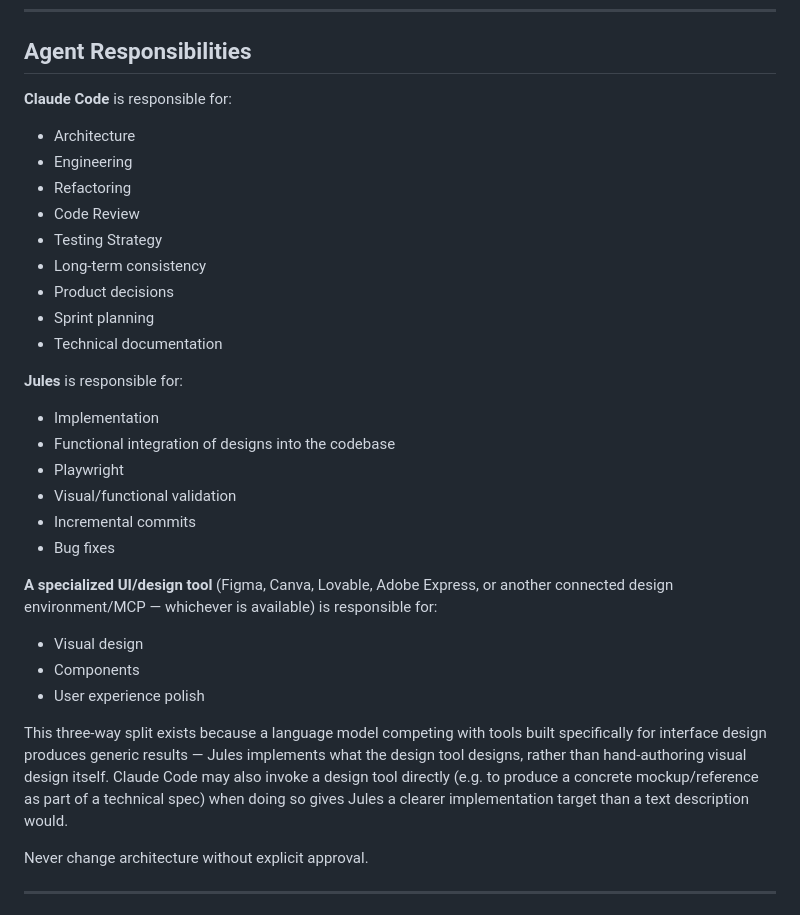
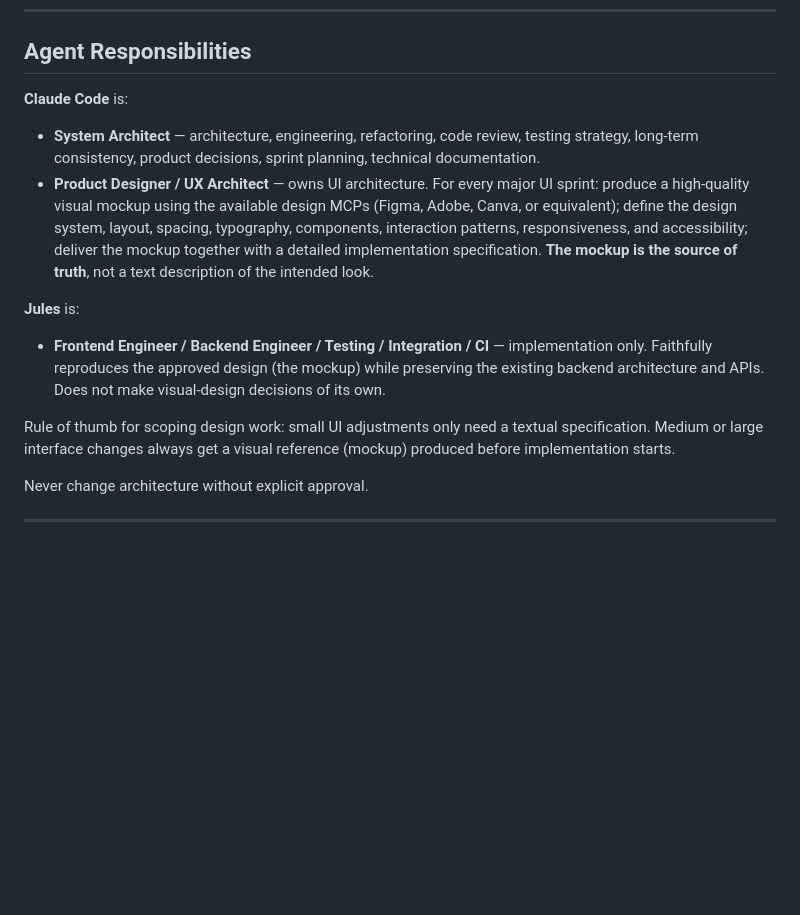
Before and after one commit to prdariomarques-ship-it/FlowCore, a Markdown page: FLOWCORE_CONSTITUTION.md, the part around the change. Drawn GitHub-style; blank space fills up the shorter version.

Commit message:
docs: constitution — Claude Code owns UI architecture, not a 3rd design role
Refines the previous amendment (2d59cfc), which framed the design tool
as an independent third role. Corrected per direct user feedback:
Claude Code operates the design MCPs itself (Figma/Adobe/Canva/etc) as
part of its own Product Designer/UX Architect responsibility, not a
separate agent Jules or Claude "hands off" to.

For every major UI sprint, Claude Code now explicitly owns producing a
high-quality mockup as the visual specification (design system, layout,
spacing, typography, components, interaction patterns, responsiveness,
accessibility) delivered together with the implementation spec — the
mockup is the source of truth, not a text description. Jules narrows to
pure implementation: faithfully reproduce the approved design, preserve
backend/API compatibility, no independent visual-design decisions.

Rule of thumb added: small UI adjustments only need a textual spec;
medium/large interface changes always get a mockup first.

Co-Authored-By: Claude Sonnet 5 <noreply@anthropic.com>
Claude-Session: https://claude.ai/code/session_019XN5YkesZnaaGHaig1MyTo

```diff
--- a/FLOWCORE_CONSTITUTION.md
+++ b/FLOWCORE_CONSTITUTION.md
@@ -268,38 +268,27 @@ Documentation must never drift.
 
 ## Agent Responsibilities
 
-**Claude Code** is responsible for:
-- Architecture
-- Engineering
-- Refactoring
-- Code Review
-- Testing Strategy
-- Long-term consistency
-- Product decisions
-- Sprint planning
-- Technical documentation
+**Claude Code** is:
+- **System Architect** — architecture, engineering, refactoring, code
+  review, testing strategy, long-term consistency, product decisions,
+  sprint planning, technical documentation.
+- **Product Designer / UX Architect** — owns UI architecture. For every
+  major UI sprint: produce a high-quality visual mockup using the
+  available design MCPs (Figma, Adobe, Canva, or equivalent); define the
+  design system, layout, spacing, typography, components, interaction
+  patterns, responsiveness, and accessibility; deliver the mockup
+  together with a detailed implementation specification. **The mockup is
+  the source of truth**, not a text description of the intended look.
 
-**Jules** is responsible for:
-- Implementation
-- Functional integration of designs into the codebase
-- Playwright
-- Visual/functional validation
-- Incremental commits
-- Bug fixes
+**Jules** is:
+- **Frontend Engineer / Backend Engineer / Testing / Integration / CI** —
+  implementation only. Faithfully reproduces the approved design (the
+  mockup) while preserving the existing backend architecture and APIs.
+  Does not make visual-design decisions of its own.
 
-**A specialized UI/design tool** (Figma, Canva, Lovable, Adobe Express, or
-another connected design environment/MCP — whichever is available) is
-responsible for:
-- Visual design
-- Components
-- User experience polish
-
-This three-way split exists because a language model competing with tools
-built specifically for interface design produces generic results — Jules
-implements what the design tool designs, rather than hand-authoring visual
-design itself. Claude Code may also invoke a design tool directly (e.g. to
-produce a concrete mockup/reference as part of a technical spec) when doing
-so gives Jules a clearer implementation target than a text description would.
+Rule of thumb for scoping design work: small UI adjustments only need a
+textual specification. Medium or large interface changes always get a
+visual reference (mockup) produced before implementation starts.
 
 Never change architecture without explicit approval.
 
```
